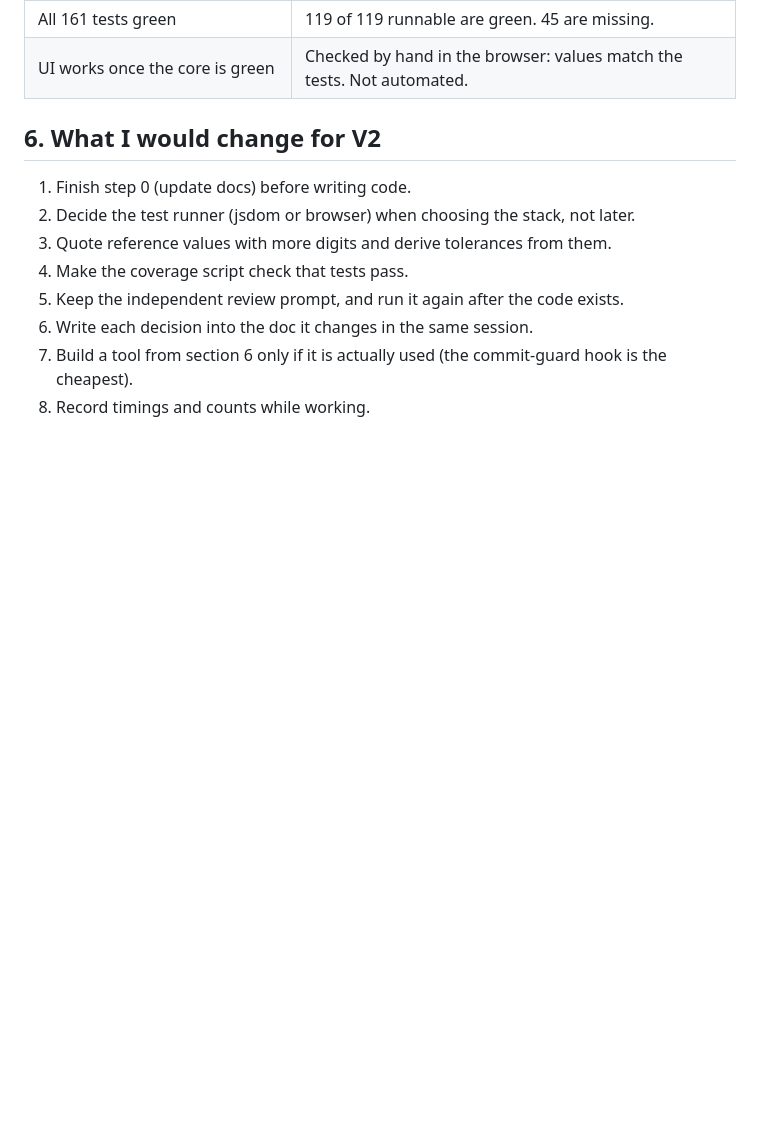
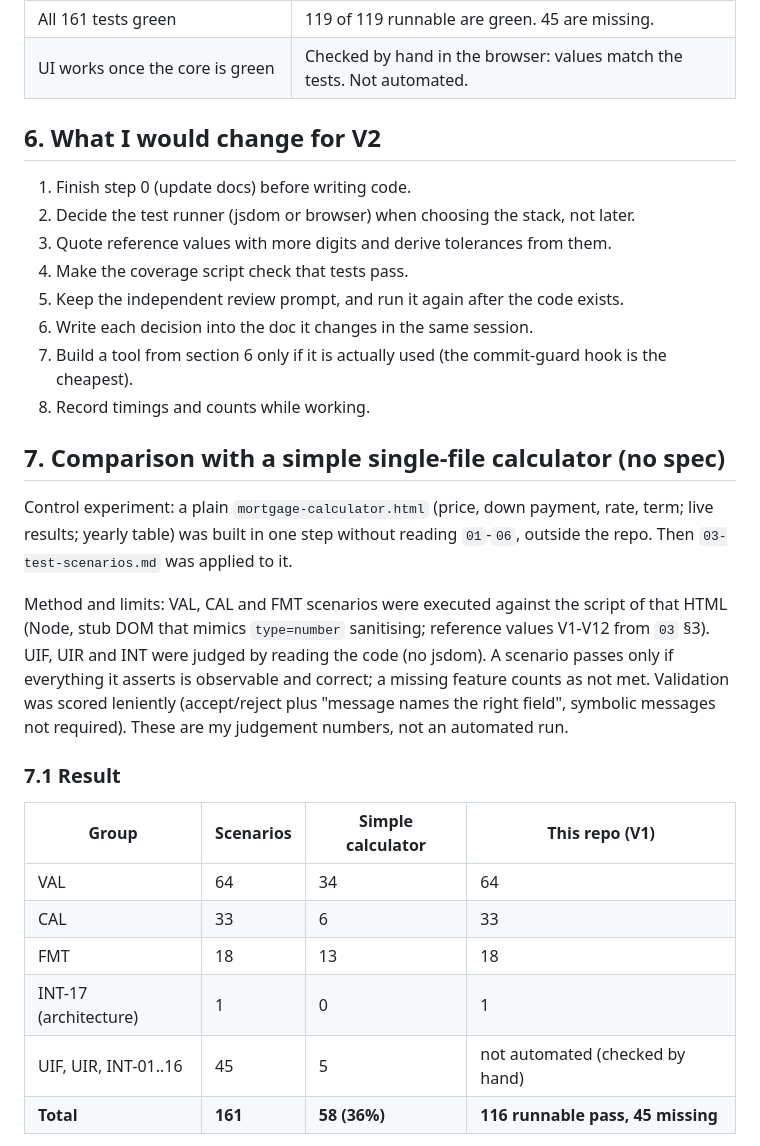
Before and after one commit to Slavchik2006/mortgage-calculator2, a Markdown page: docs/v1/06-retro.md, the part around one of its changes. Rendered like a GitHub page; blank space fills up the shorter version.

Commit message:
docs: retro section 7, comparison with simple calculator
Co-Authored-By: Claude Sonnet 5.5 <noreply@anthropic.com>

```diff
--- a/docs/v1/06-retro.md
+++ b/docs/v1/06-retro.md
@@ -61,3 +61,21 @@ Not important so far:
 6. Write each decision into the doc it changes in the same session.
 7. Build a tool from section 6 only if it is actually used (the commit-guard hook is the cheapest).
 8. Record timings and counts while working.
+
+## 7. Comparison with a simple single-file calculator (no spec)
+
+Control experiment: a plain `mortgage-calculator.html` (price, down payment, rate, term; live results; yearly table) was built in one step without reading `01`-`06`, outside the repo. Then `03-test-scenarios.md` was applied to it.
+
+Method and limits: VAL, CAL and FMT scenarios were executed against the script of that HTML (Node, stub DOM that mimics `type=number` sanitising; reference values V1-V12 from `03` §3). UIF, UIR and INT were judged by reading the code (no jsdom). A scenario passes only if everything it asserts is observable and correct; a missing feature counts as not met. Validation was scored leniently (accept/reject plus "message names the right field", symbolic messages not required). These are my judgement numbers, not an automated run.
+
+### 7.1 Result
+
+| Group | Scenarios | Simple calculator | This repo (V1) |
+|---|---|---|---|
+| VAL | 64 | 34 | 64 |
+| CAL | 33 | 6 | 33 |
+| FMT | 18 | 13 | 18 |
+| INT-17 (architecture) | 1 | 0 | 1 |
+| UIF, UIR, INT-01..16 | 45 | 5 | not automated (checked by hand) |
+| **Total** | **161** | **58 (36%)** | **116 runnable pass, 45 missing** |
+
```
Also changed, not shown: other parts of docs/v1/06-retro.md (+31 -0 lines).
